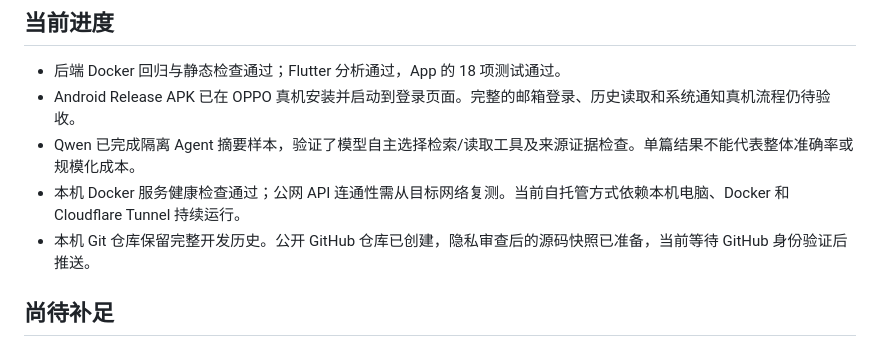
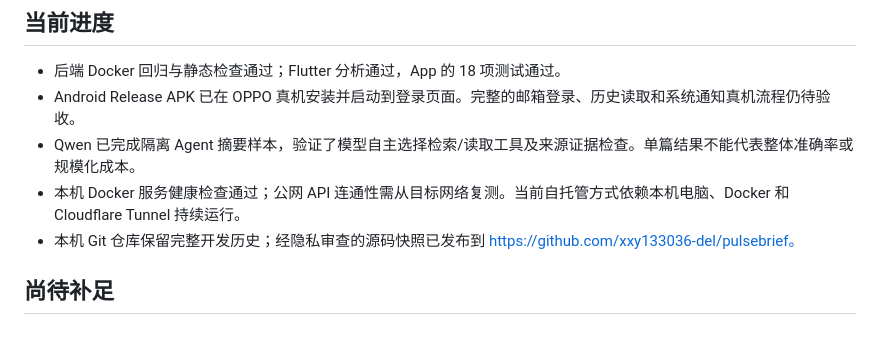
Before and after one commit to xxy133036-del/pulsebrief, a Markdown page: README.md, the part around the change. Rendered like a GitHub page.

Commit message:
Mark public source release as published

```diff
--- a/README.md
+++ b/README.md
@@ -97,7 +97,7 @@ artifacts/     本地评测和运行记录（不作为公开资料发布）
 - Android Release APK 已在 OPPO 真机安装并启动到登录页面。完整的邮箱登录、历史读取和系统通知真机流程仍待验收。
 - Qwen 已完成隔离 Agent 摘要样本，验证了模型自主选择检索/读取工具及来源证据检查。单篇结果不能代表整体准确率或规模化成本。
 - 本机 Docker 服务健康检查通过；公网 API 连通性需从目标网络复测。当前自托管方式依赖本机电脑、Docker 和 Cloudflare Tunnel 持续运行。
-- 本机 Git 仓库保留完整开发历史。公开 GitHub 仓库已创建，隐私审查后的源码快照已准备，当前等待 GitHub 身份验证后推送。
+- 本机 Git 仓库保留完整开发历史；经隐私审查的源码快照已发布到 https://github.com/xxy133036-del/pulsebrief。
 
 ## 尚待补足
 
```
